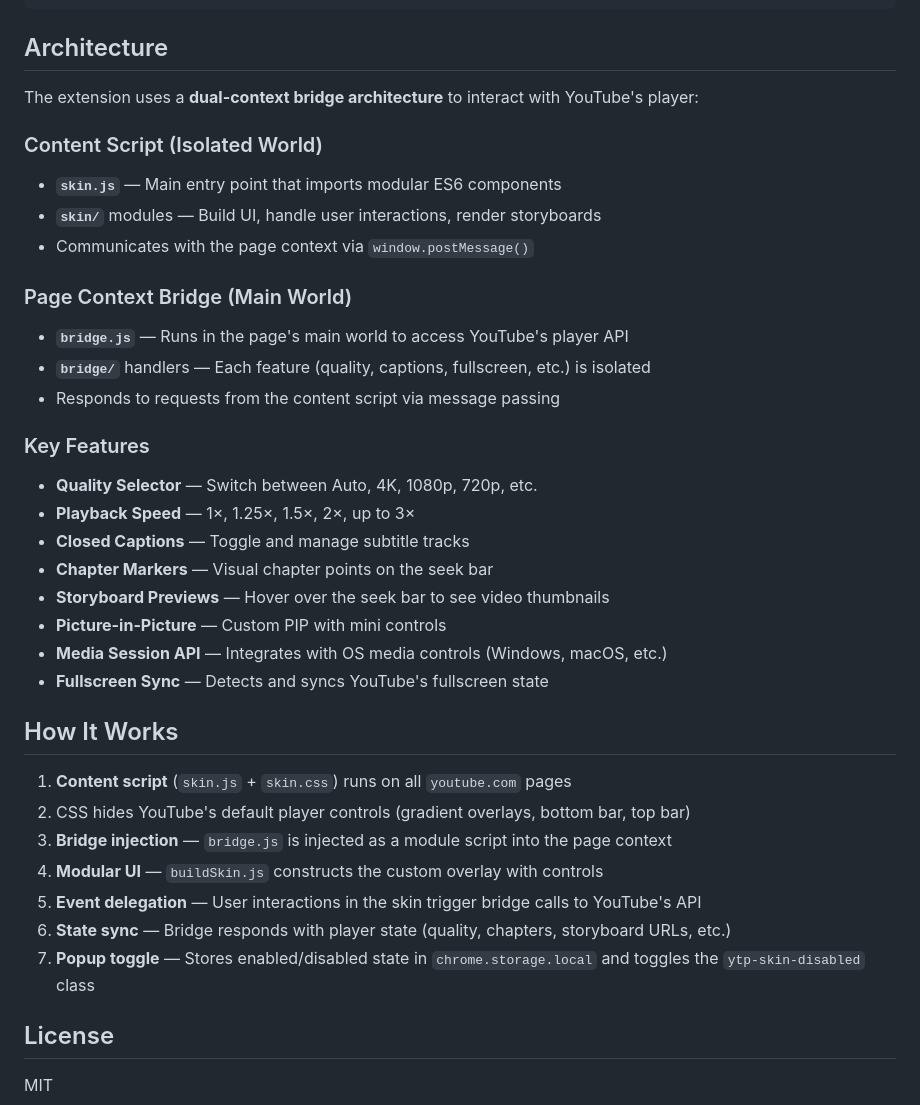
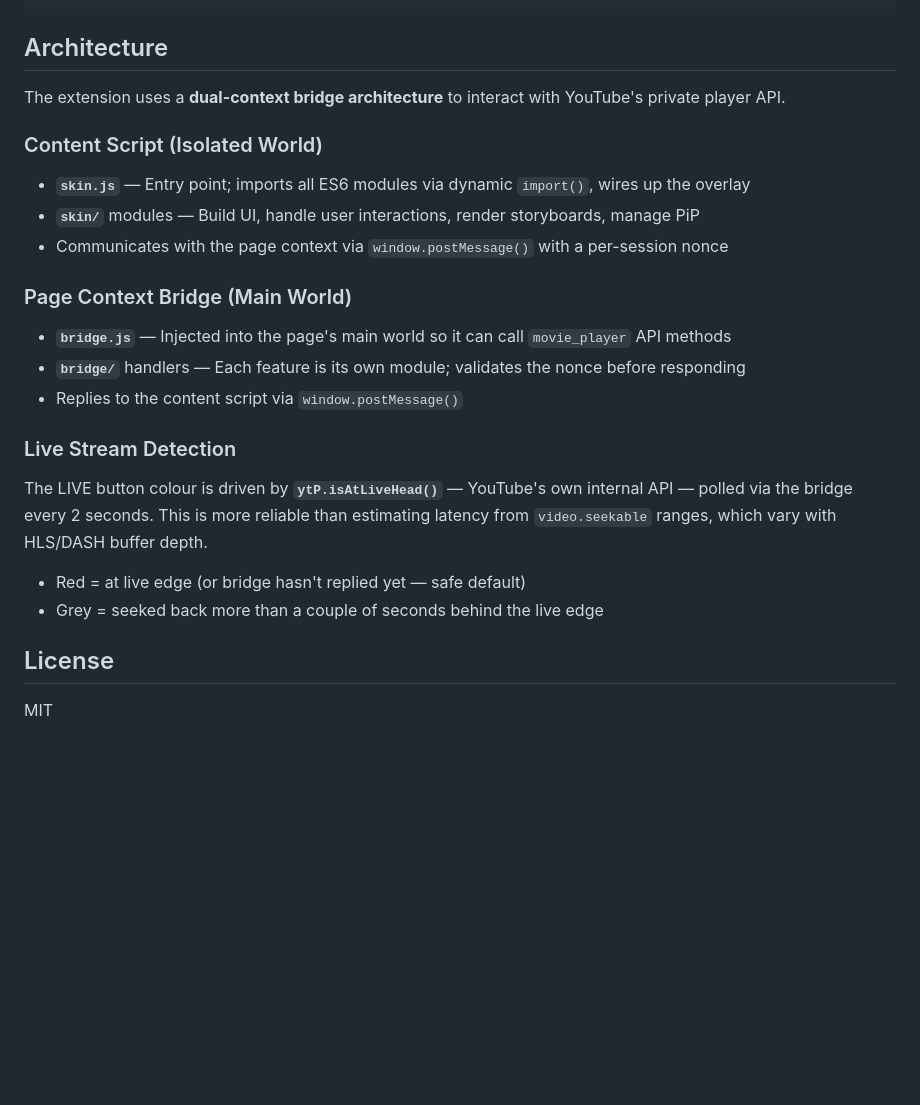
Before and after one commit to legator/YouTube-Useful-Skin, a Markdown page: README.md, the part around one of its changes. GitHub-like rendering; blank space fills up the shorter version.

```diff
--- a/README.md
+++ b/README.md
@@ -57,37 +73,23 @@ YouTube-Useful-Skin/
 
 ## Architecture
 
-The extension uses a **dual-context bridge architecture** to interact with YouTube's player:
+The extension uses a **dual-context bridge architecture** to interact with YouTube's private player API.
 
 ### Content Script (Isolated World)
-- **`skin.js`** — Main entry point that imports modular ES6 components
-- **`skin/`** modules — Build UI, handle user interactions, render storyboards
-- Communicates with the page context via `window.postMessage()`
+- **`skin.js`** — Entry point; imports all ES6 modules via dynamic `import()`, wires up the overlay
+- **`skin/`** modules — Build UI, handle user interactions, render storyboards, manage PiP
+- Communicates with the page context via `window.postMessage()` with a per-session nonce
 
 ### Page Context Bridge (Main World)
-- **`bridge.js`** — Runs in the page's main world to access YouTube's player API
-- **`bridge/`** handlers — Each feature (quality, captions, fullscreen, etc.) is isolated
-- Responds to requests from the content script via message passing
+- **`bridge.js`** — Injected into the page's main world so it can call `movie_player` API methods
+- **`bridge/`** handlers — Each feature is its own module; validates the nonce before responding
+- Replies to the content script via `window.postMessage()`
 
-### Key Features
-- **Quality Selector** — Switch between Auto, 4K, 1080p, 720p, etc.
-- **Playback Speed** — 1×, 1.25×, 1.5×, 2×, up to 3×
-- **Closed Captions** — Toggle and manage subtitle tracks
-- **Chapter Markers** — Visual chapter points on the seek bar
-- **Storyboard Previews** — Hover over the seek bar to see video thumbnails
-- **Picture-in-Picture** — Custom PIP with mini controls
-- **Media Session API** — Integrates with OS media controls (Windows, macOS, etc.)
-- **Fullscreen Sync** — Detects and syncs YouTube's fullscreen state
+### Live Stream Detection
+The LIVE button colour is driven by **`ytP.isAtLiveHead()`** — YouTube's own internal API — polled via the bridge every 2 seconds. This is more reliable than estimating latency from `video.seekable` ranges, which vary with HLS/DASH buffer depth.
 
-## How It Works
-
-1. **Content script** (`skin.js` + `skin.css`) runs on all `youtube.com` pages
-2. CSS hides YouTube's default player controls (gradient overlays, bottom bar, top bar)
-3. **Bridge injection** — `bridge.js` is injected as a module script into the page context
-4. **Modular UI** — `buildSkin.js` constructs the custom overlay with controls
-5. **Event delegation** — User interactions in the skin trigger bridge calls to YouTube's API
-6. **State sync** — Bridge responds with player state (quality, chapters, storyboard URLs, etc.)
-7. **Popup toggle** — Stores enabled/disabled state in `chrome.storage.local` and toggles the `ytp-skin-disabled` class
+- Red = at live edge (or bridge hasn't replied yet — safe default)
+- Grey = seeked back more than a couple of seconds behind the live edge
 
 ## License
 
```
Also changed, not shown: other parts of README.md (+32 -16 lines).
